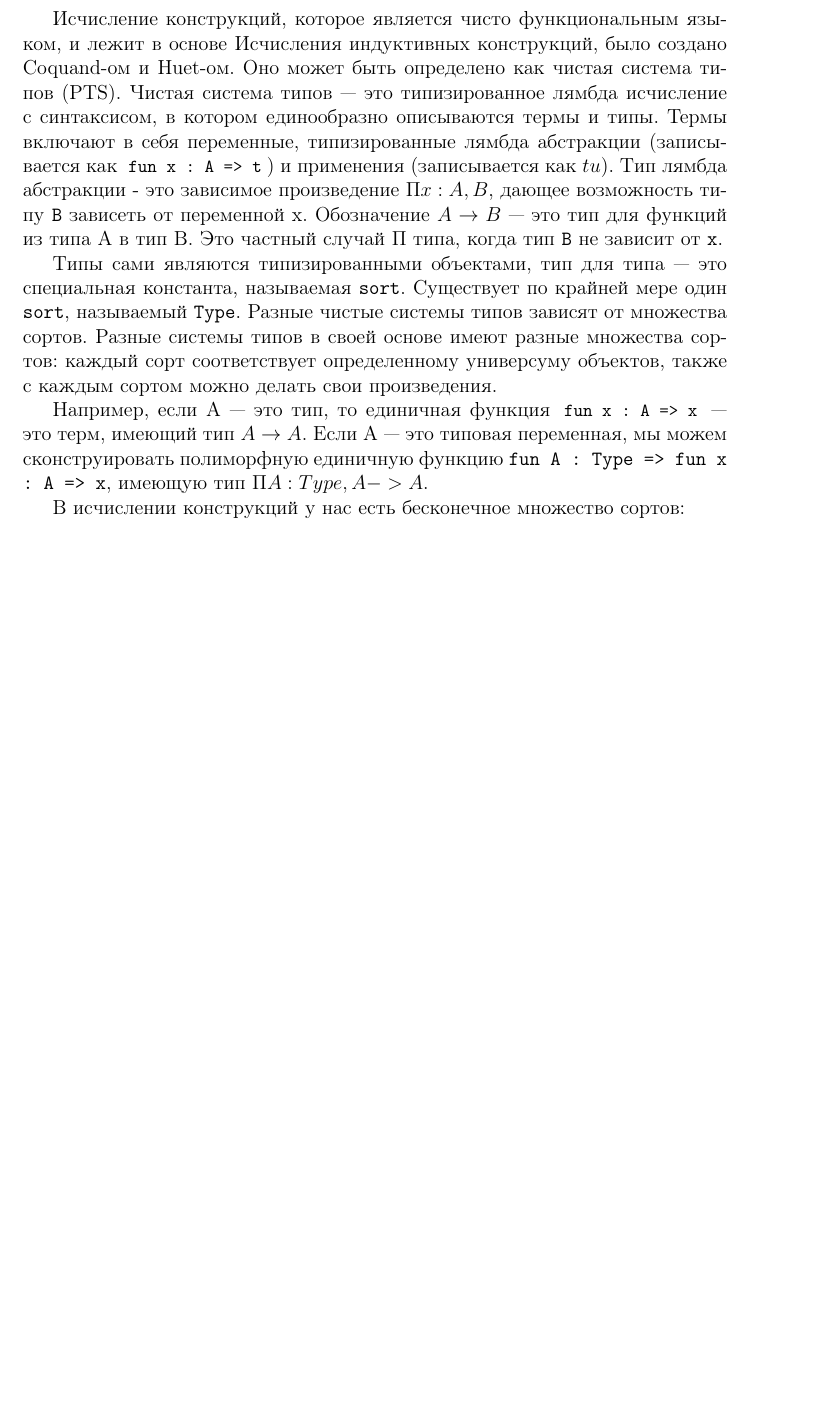
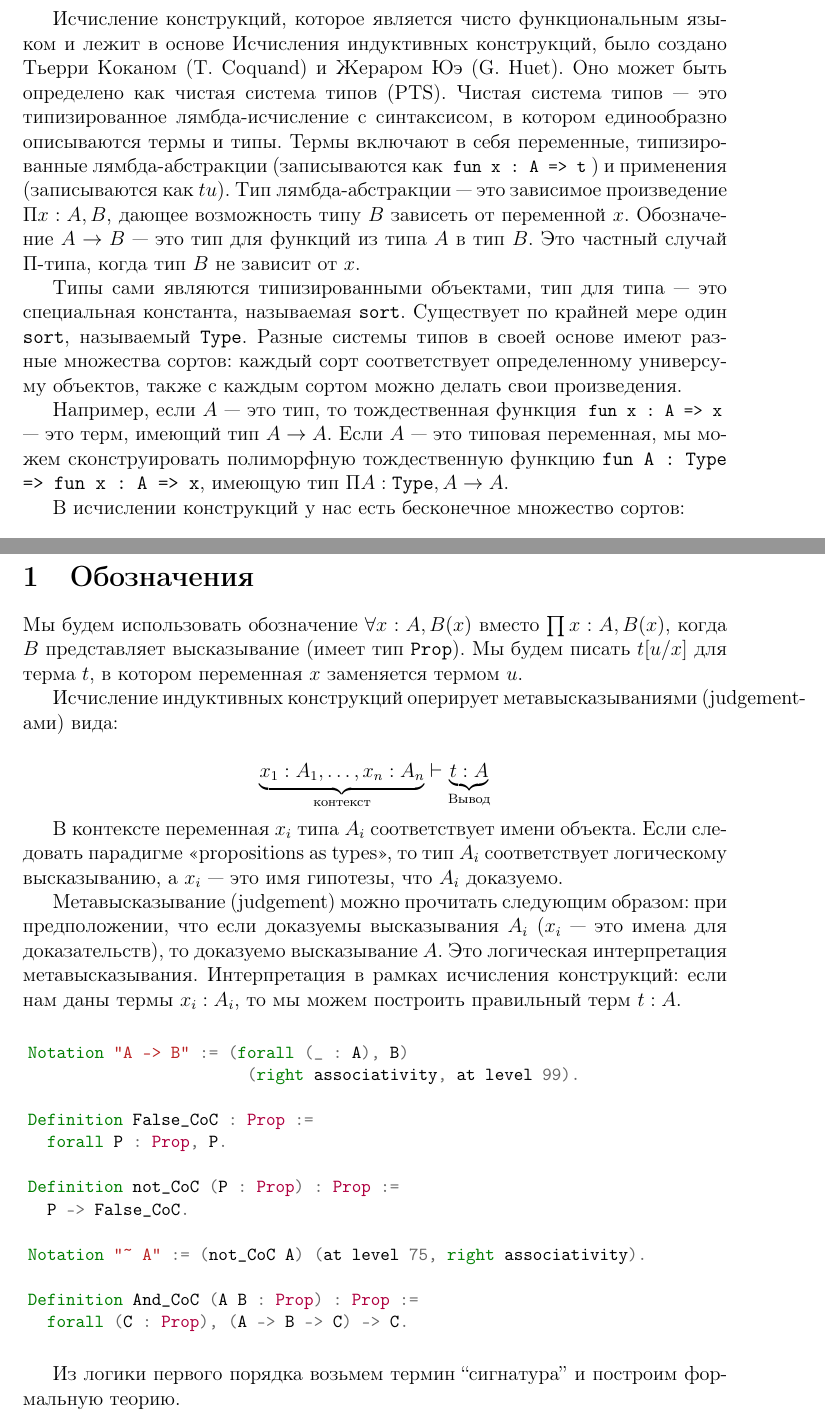
Before and after one commit to usr345/mendelson, a LaTeX document (notes/cic.tex): part of the page before the commit and two parts of pages 1 and 2 of 2 after it, the two joined at a grey line, cut so that both start at the same text, the shorter picture padded with empty space. Compiled offline with pdfLaTeX.

Commit message:
cic.tex added

```diff
--- a/notes/cic.tex
+++ b/notes/cic.tex
@@ -15,14 +15,15 @@
 }
 \title{Исчисление конструкций}
 \begin{document}
-Исчисление конструкций, которое является чисто функциональным языком, и лежит в основе Исчисления индуктивных конструкций, было создано Coquand-ом и Huet-ом. Оно может быть определено как чистая система типов (PTS). Чистая система типов --- это типизированное лямбда исчисление с синтаксисом, в котором единообразно описываются термы и типы. Термы включают в себя переменные, типизированные лямбда абстракции (записывается как \mintinline{text}{fun x : A => t}) и применения (записывается как $t u$). Тип лямбда абстракции - это зависимое произведение $\Pi x : A, B$, дающее возможность типу \texttt{B} зависеть от переменной x. Обозначение $A \rightarrow B$ --- это тип для функций из типа A в тип B. Это частный случай $\Pi$ типа, когда тип \texttt{B} не зависит от \texttt{x}.
+Исчисление конструкций, которое является чисто функциональным языком и лежит в основе Исчисления индуктивных конструкций, было создано Тьерри Коканом (T. Coquand) и Жераром Юэ (G. Huet). Оно может быть определено как чистая система типов (PTS). Чистая система типов --- это типизированное лямбда-исчисление с синтаксисом, в котором единообразно описываются термы и типы. Термы включают в себя переменные, типизированные лямбда-абстракции (записываются как \mintinline{text}{fun x : A => t}) и применения (записываются как $t u$). Тип лямбда-абстракции --- это зависимое произведение $\Pi x : A, B$, дающее возможность типу $B$ зависеть от переменной $x$. Обозначение $A \rightarrow B$ --- это тип для функций из типа $A$ в тип $B$. Это частный случай $\Pi$-типа, когда тип $B$ не зависит от $x$.
 
-Типы сами являются типизированными объектами, тип для типа --- это специальная константа, называемая {\tt sort}. Существует по крайней мере один {\tt sort}, называемый {\tt Type}. Разные чистые системы типов зависят от множества сортов. Разные системы типов в своей основе имеют разные множества сортов: каждый сорт соответствует определенному универсуму объектов, также с каждым сортом можно делать свои произведения.
+Типы сами являются типизированными объектами, тип для типа --- это специальная константа, называемая \texttt{sort}. Существует по крайней мере один \texttt{sort}, называемый \texttt{Type}. Разные системы типов в своей основе имеют разные множества сортов: каждый сорт соответствует определенному универсуму объектов, также с каждым сортом можно делать свои произведения.
 
-Например, если A --- это тип, то единичная функция \mintinline{text}{fun x : A => x} --- это терм, имеющий тип $A \rightarrow A$. Если A --- это типовая переменная, мы можем сконструировать полиморфную единичную функцию {\tt fun A : Type => fun x : A => x}, имеющую тип $\Pi A : Type, A -> A$.
+Например, если $A$ --- это тип, то тождественная функция \mintinline{text}{fun x : A => x} --- это терм, имеющий тип $A \rightarrow A$. Если $A$ --- это типовая переменная, мы можем сконструировать полиморфную тождественную функцию \texttt{fun A : Type => fun x : A => x}, имеющую тип $\Pi A : \texttt{Type}, A \rightarrow A$.
 
 В исчислении конструкций у нас есть бесконечное множество сортов:
+
 $$
-S \stackrel{\text{def}}{=} {Prop} \cup \bigcup_{i \in \mathbb{N}} {Type_i}
+S \stackrel{\text{def}}{=} \mathit{Prop} \cup \bigcup_{i \in \mathbb{N}} \mathit{Type}_i
 $$
 
@@ -34 +36,35 @@ $$
+\section{Обозначения}
+
+Мы будем использовать обозначение $\forall x : A, B(x)$ вместо $\prod x : A, B(x)$, когда $B$ представляет высказывание (имеет тип \texttt{Prop}). Мы будем писать $t[u/x]$ для терма $t$, в котором переменная $x$ заменяется термом $u$.
+
+Исчисление индуктивных конструкций оперирует метавысказываниями (judgement-ами) вида:
+
+$$
+\underbrace{x_1 : A_1, \ldots , x_n : A_n}_{\text{контекст}} \vdash \underbrace{t : A}_{\text{Вывод}}
+$$
+
+В контексте переменная $x_i$ типа $A_i$ соответствует имени объекта. Если следовать парадигме <<propositions as types>>, то тип $A_i$ соответствует логическому высказыванию, а $x_i$ --- это имя гипотезы, что $A_i$ доказуемо.
+
+Метавысказывание (judgement) можно прочитать следующим образом: при предположении, что если доказуемы высказывания $A_i$ ($x_i$ --- это имена для доказательств), то доказуемо высказывание $A$. Это логическая интерпретация метавысказывания. Интерпретация в рамках исчисления конструкций: если нам даны термы $x_i : A_i$, то мы можем построить правильный терм $t : A$.
+
+\begin{minted}[breaklines, breakanywhere, tabsize=2]{coq}
+Notation "A -> B" := (forall (_ : A), B)
+                       (right associativity, at level 99).
+
+Definition False_CoC : Prop :=
+  forall P : Prop, P.
+
+Definition not_CoC (P : Prop) : Prop :=
+  P -> False_CoC.
+
+Notation "~ A" := (not_CoC A) (at level 75, right associativity).
+
+Definition And_CoC (A B : Prop) : Prop :=
+  forall (C : Prop), (A -> B -> C) -> C.
+\end{minted}
+
+
+Из логики первого порядка возьмем термин ``сигнатура'' и построим формальную теорию.
+
+
 \end{document}
```
Also changed, not shown: notes/cic.tex (7 more changed lines).
